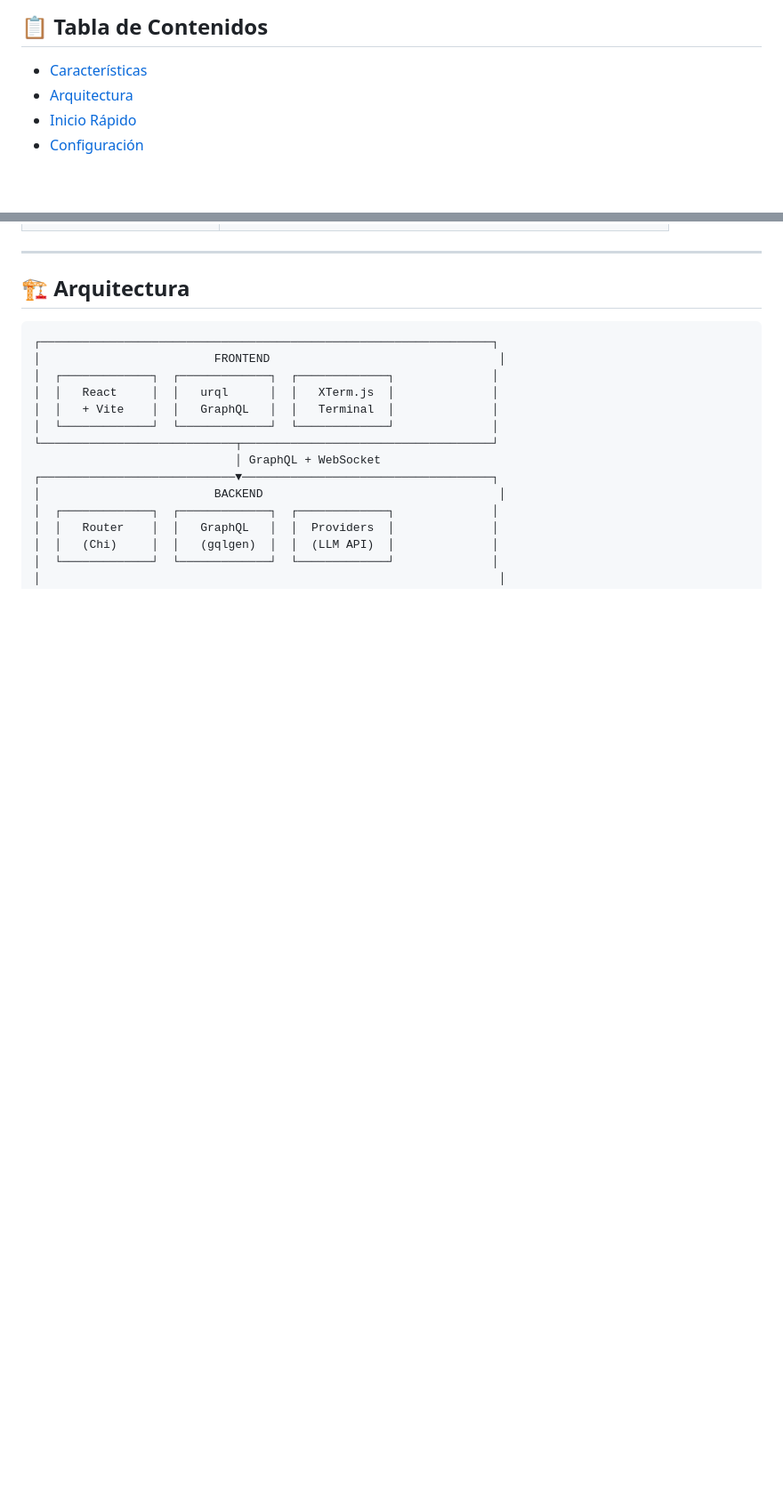
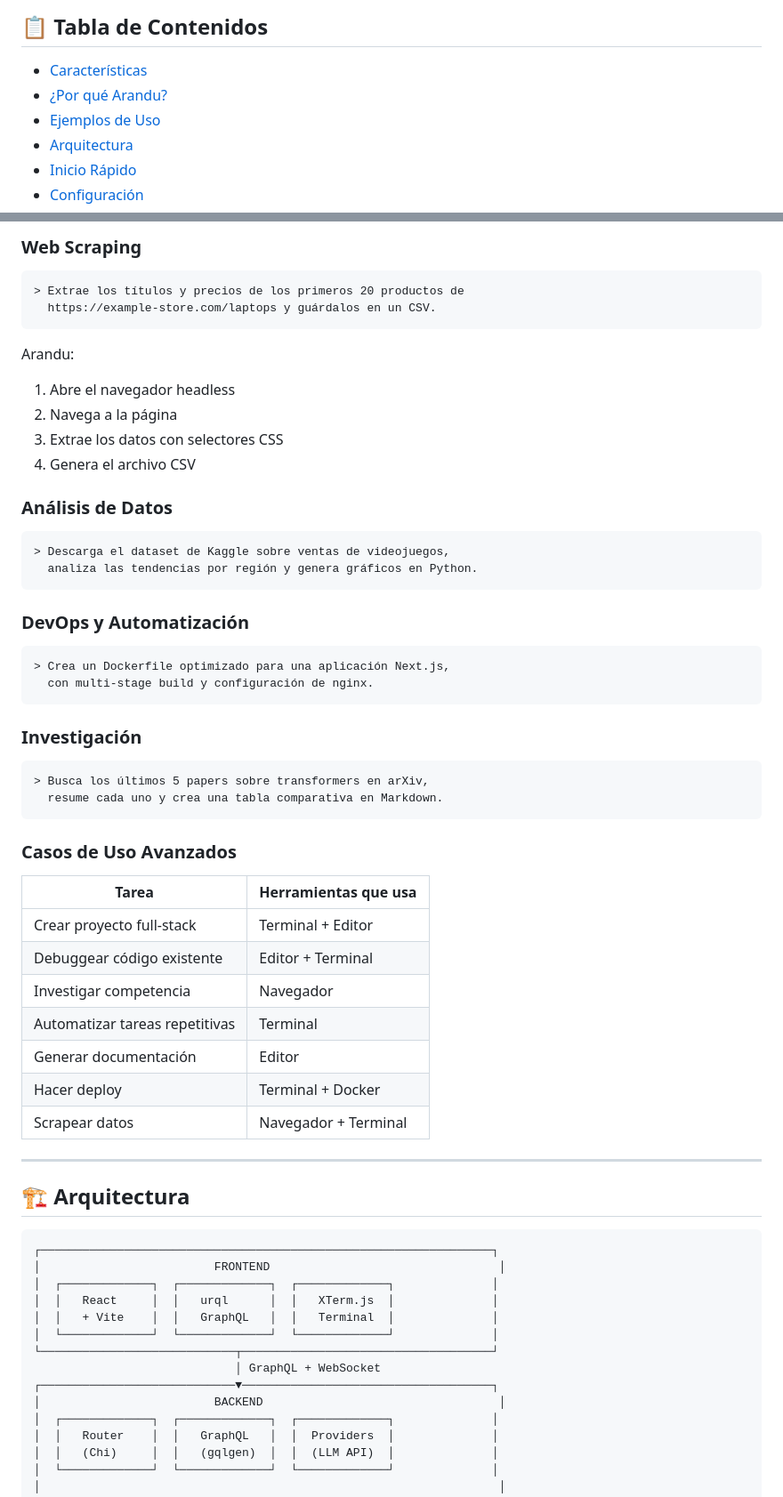
Before and after one commit to skyvanguard/arandu, a Markdown page: README.md, 2 parts joined by grey strips. Shown at 89% size. Rendered like a GitHub page; blank space fills up the shorter version.

````diff
--- a/README.md
+++ b/README.md
@@ -15,6 +15,8 @@
 ## 📋 Tabla de Contenidos
 
 - [Características](#-características)
+- [¿Por qué Arandu?](#-por-qué-arandu)
+- [Ejemplos de Uso](#-ejemplos-de-uso)
 - [Arquitectura](#-arquitectura)
 - [Inicio Rápido](#-inicio-rápido)
 - [Configuración](#-configuración)
@@ -39,3 +101,48 @@
+### Web Scraping
+
+```
+> Extrae los títulos y precios de los primeros 20 productos de
+  https://example-store.com/laptops y guárdalos en un CSV.
+```
+
+Arandu:
+1. Abre el navegador headless
+2. Navega a la página
+3. Extrae los datos con selectores CSS
+4. Genera el archivo CSV
+
+### Análisis de Datos
+
+```
+> Descarga el dataset de Kaggle sobre ventas de videojuegos,
+  analiza las tendencias por región y genera gráficos en Python.
+```
+
+### DevOps y Automatización
+
+```
+> Crea un Dockerfile optimizado para una aplicación Next.js,
+  con multi-stage build y configuración de nginx.
+```
+
+### Investigación
+
+```
+> Busca los últimos 5 papers sobre transformers en arXiv,
+  resume cada uno y crea una tabla comparativa en Markdown.
+```
+
+### Casos de Uso Avanzados
+
+| Tarea | Herramientas que usa |
+|-------|---------------------|
+| Crear proyecto full-stack | Terminal + Editor |
+| Debuggear código existente | Editor + Terminal |
+| Investigar competencia | Navegador |
+| Automatizar tareas repetitivas | Terminal |
+| Generar documentación | Editor |
+| Hacer deploy | Terminal + Docker |
+| Scrapear datos | Navegador + Terminal |
 
 ---
 
````
Also changed, not shown: other parts of README.md (+60 -0 lines).
